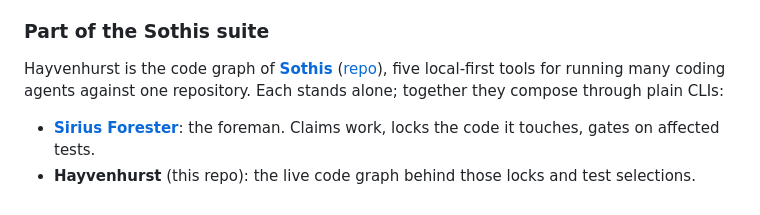
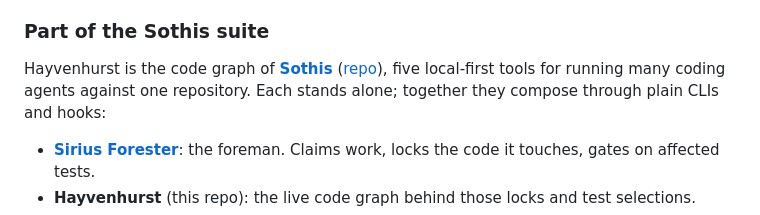
Before and after one commit to Davidb3l/Hayvenhurst-dev, a Markdown page: README.md, the part around the change. Drawn GitHub-style.

```diff
--- a/README.md
+++ b/README.md
@@ -129,7 +129,7 @@ The index is embedding-free — building it is a parse plus a SQLite write — s
 
 ### Part of the Sothis suite
 
-Hayvenhurst is the code graph of **[Sothis](https://getsothis.com)** ([repo](https://github.com/Davidb3l/Sothis)), five local-first tools for running many coding agents against one repository. Each stands alone; together they compose through plain CLIs:
+Hayvenhurst is the code graph of **[Sothis](https://getsothis.com)** ([repo](https://github.com/Davidb3l/Sothis)), five local-first tools for running many coding agents against one repository. Each stands alone; together they compose through plain CLIs and hooks:
 
 - **[Sirius Forester](https://github.com/Davidb3l/Sirius-Forester)**: the foreman. Claims work, locks the code it touches, gates on affected tests.
 - **Hayvenhurst** (this repo): the live code graph behind those locks and test selections.
```
Also changed, not shown: SECURITY.md (+5 -5 lines).
